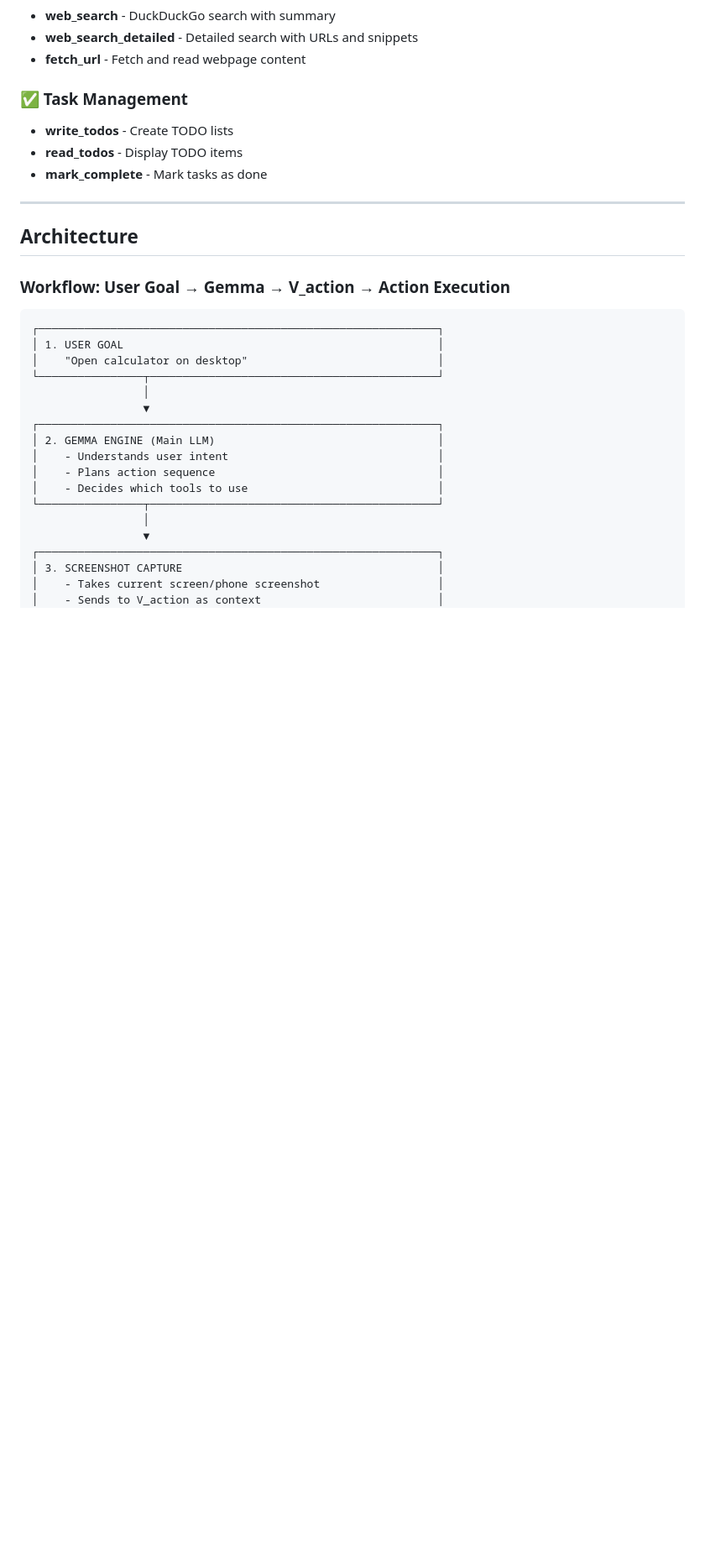
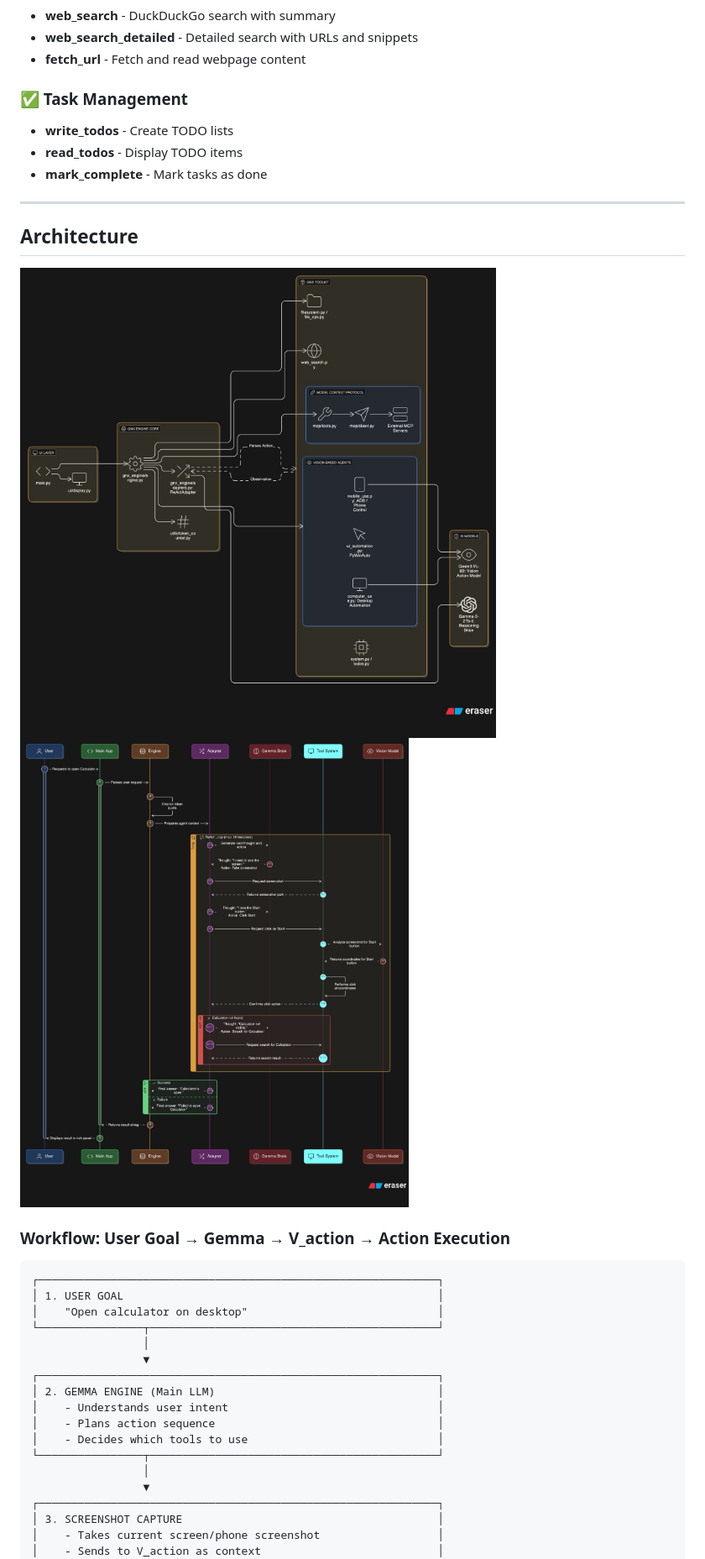
Before and after one commit to gokul6350/GNX-CLI, a Markdown page: README.md, the part around one of its changes. Shown at 84% size. GitHub-like rendering; pictures changed too: imgs/architecture.png (added), imgs/sequence_flow.png (added); blank space fills up the shorter version.

```diff
--- a/README.md
+++ b/README.md
@@ -42,6 +42,9 @@ A powerful Python-based AI agent that combines LLM reasoning with real-world aut
 ---
 
 ## Architecture
+
+![GNX Architecture](./imgs/architecture.png)
+![GNX Sequence Flow](./imgs/sequence_flow.png)
 
 ### Workflow: User Goal → Gemma → V_action → Action Execution
 
```
Also changed, not shown: other parts of README.md (+25 -14 lines).
